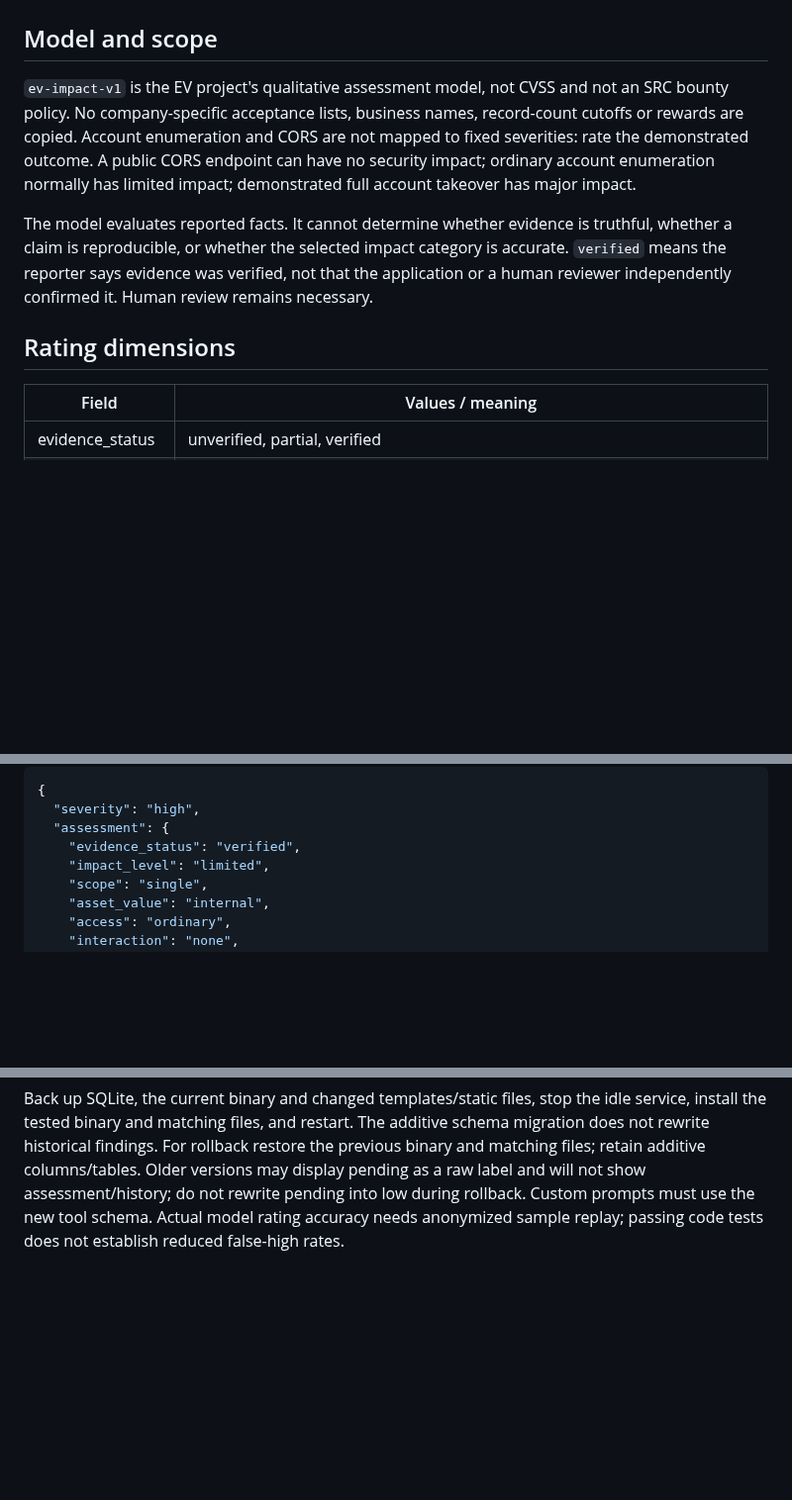
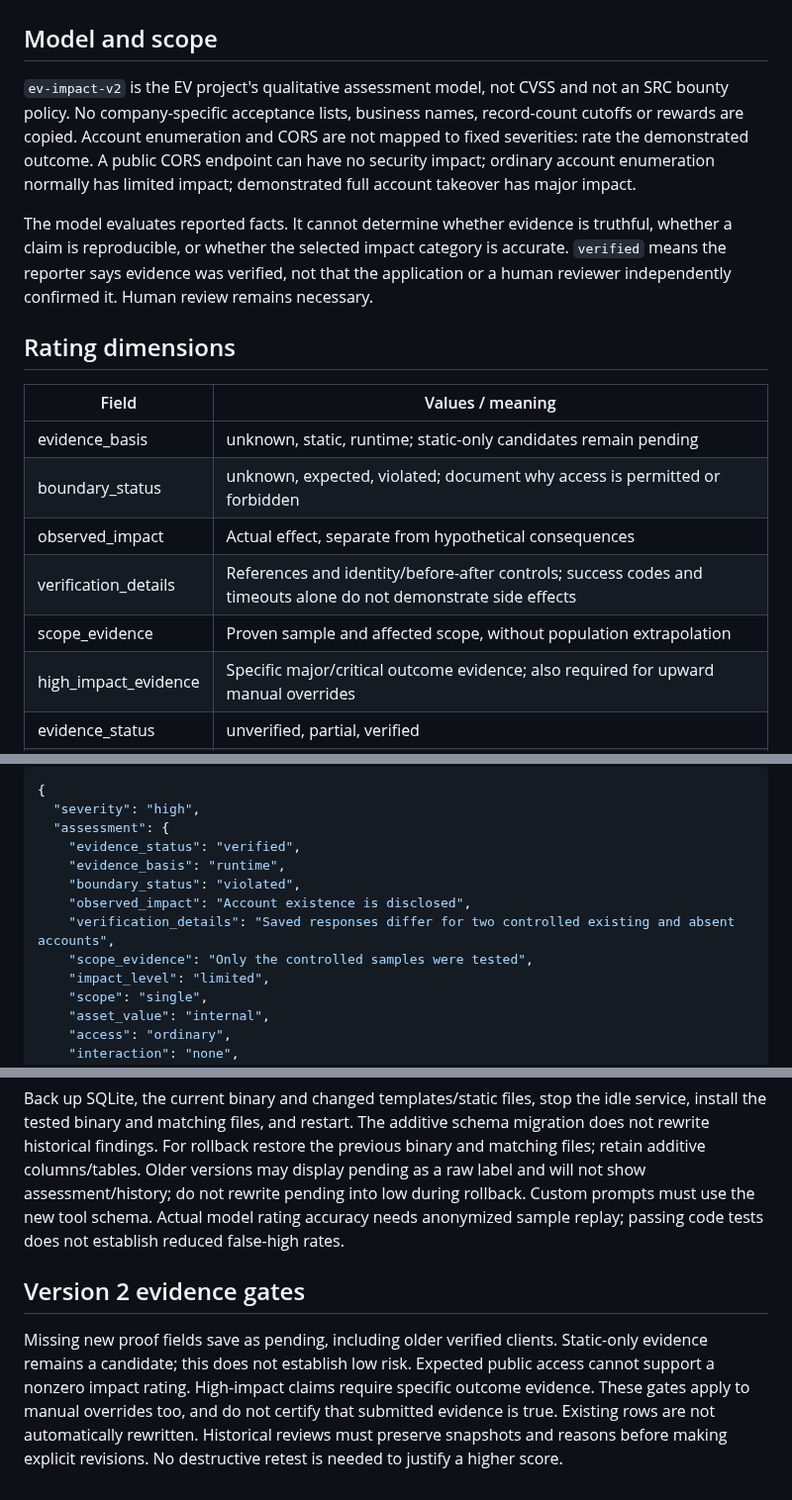
Before and after one commit to zwdemz/CyberStrikeAI-EV, a Markdown page: docs/en-US/vulnerability-severity.md, 3 parts joined by grey strips. Shown at 99% size. GitHub-like rendering; blank space fills up the shorter version.

Commit message:
fix(rating): require evidence before assigning severity
Keep unsupported findings pending and expose evidence gates in the editor.

````diff
--- a/docs/en-US/vulnerability-severity.md
+++ b/docs/en-US/vulnerability-severity.md
@@ -2,7 +2,7 @@
 
 ## Model and scope
 
-`ev-impact-v1` is the EV project's qualitative assessment model, not CVSS and not an SRC bounty policy. No company-specific acceptance lists, business names, record-count cutoffs or rewards are copied. Account enumeration and CORS are not mapped to fixed severities: rate the demonstrated outcome. A public CORS endpoint can have no security impact; ordinary account enumeration normally has limited impact; demonstrated full account takeover has major impact.
+`ev-impact-v2` is the EV project's qualitative assessment model, not CVSS and not an SRC bounty policy. No company-specific acceptance lists, business names, record-count cutoffs or rewards are copied. Account enumeration and CORS are not mapped to fixed severities: rate the demonstrated outcome. A public CORS endpoint can have no security impact; ordinary account enumeration normally has limited impact; demonstrated full account takeover has major impact.
 
 The model evaluates reported facts. It cannot determine whether evidence is truthful, whether a claim is reproducible, or whether the selected impact category is accurate. `verified` means the reporter says evidence was verified, not that the application or a human reviewer independently confirmed it. Human review remains necessary.
 
@@ -10,6 +10,12 @@ The model evaluates reported facts. It cannot determine whether evidence is trut
 
 | Field | Values / meaning |
 | --- | --- |
+| evidence_basis | unknown, static, runtime; static-only candidates remain pending |
+| boundary_status | unknown, expected, violated; document why access is permitted or forbidden |
+| observed_impact | Actual effect, separate from hypothetical consequences |
+| verification_details | References and identity/before-after controls; success codes and timeouts alone do not demonstrate side effects |
+| scope_evidence | Proven sample and affected scope, without population extrapolation |
+| high_impact_evidence | Specific major/critical outcome evidence; also required for upward manual overrides |
 | evidence_status | unverified, partial, verified |
 | impact_level | unknown; none (no security effect); limited (minor disclosure/effect); moderate (local authorization breach/limited control); major (major data access or full account control); critical (widespread core-system impact) |
 | scope | unknown, single, multiple, system; use proven scope only |
@@ -42,6 +48,11 @@ Example assessment in a request:
   "severity": "high",
   "assessment": {
     "evidence_status": "verified",
+    "evidence_basis": "runtime",
+    "boundary_status": "violated",
+    "observed_impact": "Account existence is disclosed",
+    "verification_details": "Saved responses differ for two controlled existing and absent accounts",
+    "scope_evidence": "Only the controlled samples were tested",
     "impact_level": "limited",
     "scope": "single",
     "asset_value": "internal",
@@ -76,3 +87,7 @@ go build -mod=readonly -trimpath -o cyberstrike-ai ./cmd/server
 ```
 
 Back up SQLite, the current binary and changed templates/static files, stop the idle service, install the tested binary and matching files, and restart. The additive schema migration does not rewrite historical findings. For rollback restore the previous binary and matching files; retain additive columns/tables. Older versions may display pending as a raw label and will not show assessment/history; do not rewrite pending into low during rollback. Custom prompts must use the new tool schema. Actual model rating accuracy needs anonymized sample replay; passing code tests does not establish reduced false-high rates.
+
+## Version 2 evidence gates
+
+Missing new proof fields save as pending, including older verified clients. Static-only evidence remains a candidate; this does not establish low risk. Expected public access cannot support a nonzero impact rating. High-impact claims require specific outcome evidence. These gates apply to manual overrides too, and do not certify that submitted evidence is true. Existing rows are not automatically rewritten. Historical reviews must preserve snapshots and reasons before making explicit revisions. No destructive retest is needed to justify a higher score.
````
Also changed, not shown: docs/zh-CN/vulnerability-severity.md (added, +36 -0 lines), images/vulnerability-rating-v2.png (added), 10 other files.
